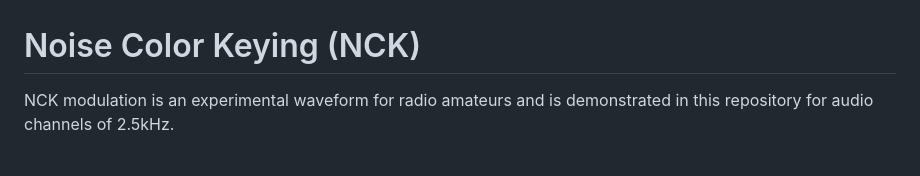
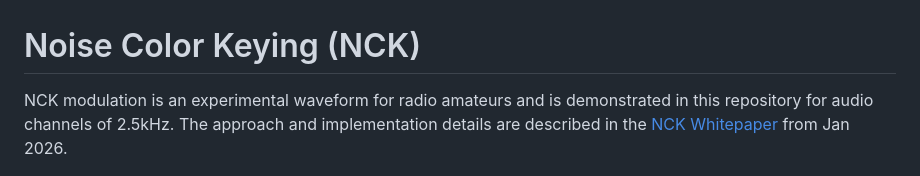
Before and after one commit to tschudin/NCK, a Markdown page: README.md, the part around the change. GitHub-like rendering.

Commit message:
add link to whitepaper in README.md

```diff
--- a/README.md
+++ b/README.md
@@ -1,7 +1,9 @@
 # Noise Color Keying (NCK)
 
 NCK modulation is an experimental waveform for radio amateurs and is
-demonstrated in this repository for audio channels of 2.5kHz.
+demonstrated in this repository for audio channels of 2.5kHz. The
+approach and implementation details are described in the [NCK
+Whitepaper](doc/NCK-whitepaper-20260109.pdf) from Jan 2026.
 
 ![Waterfall with NCK example](img/nck-spectro-example.png)
 
```
